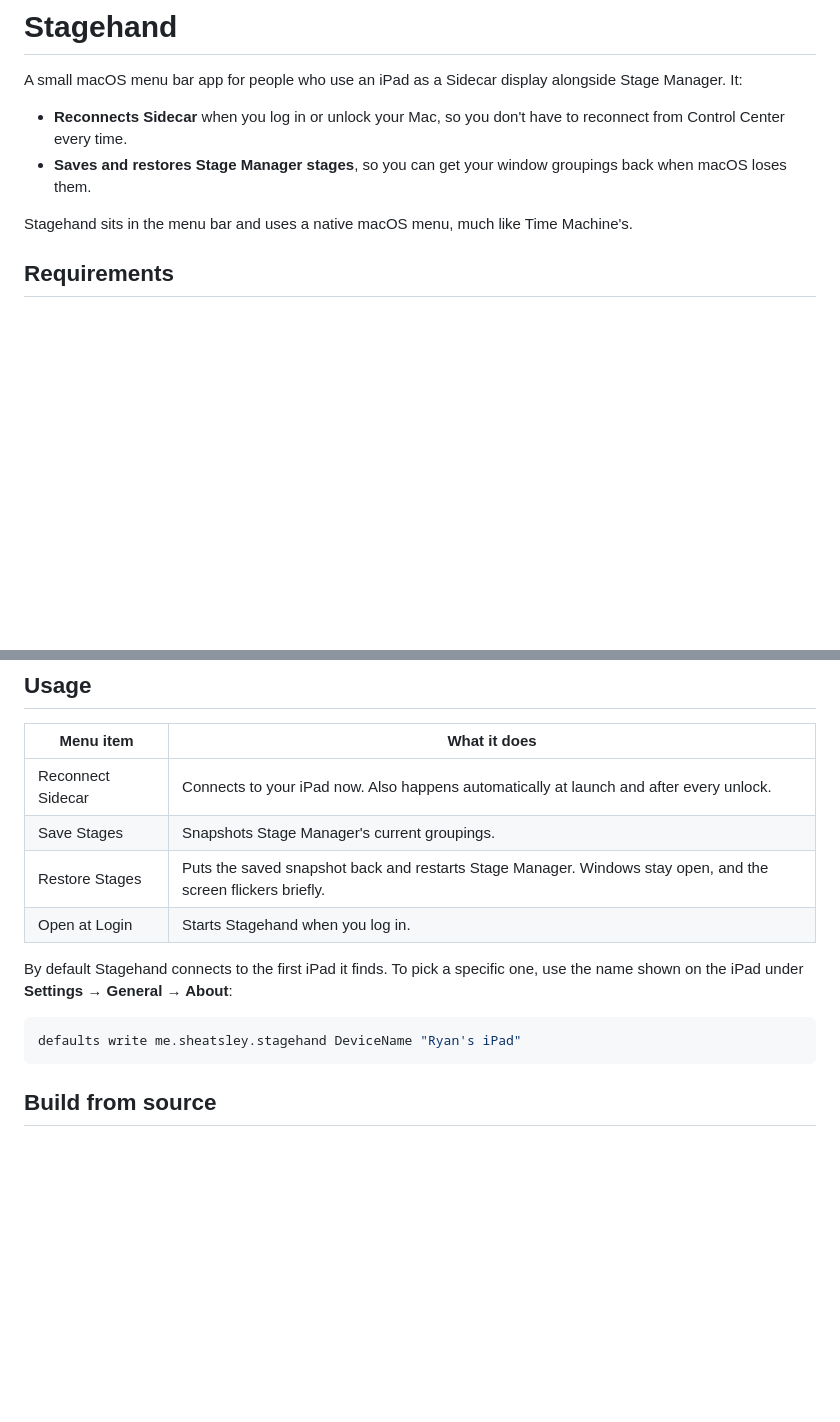
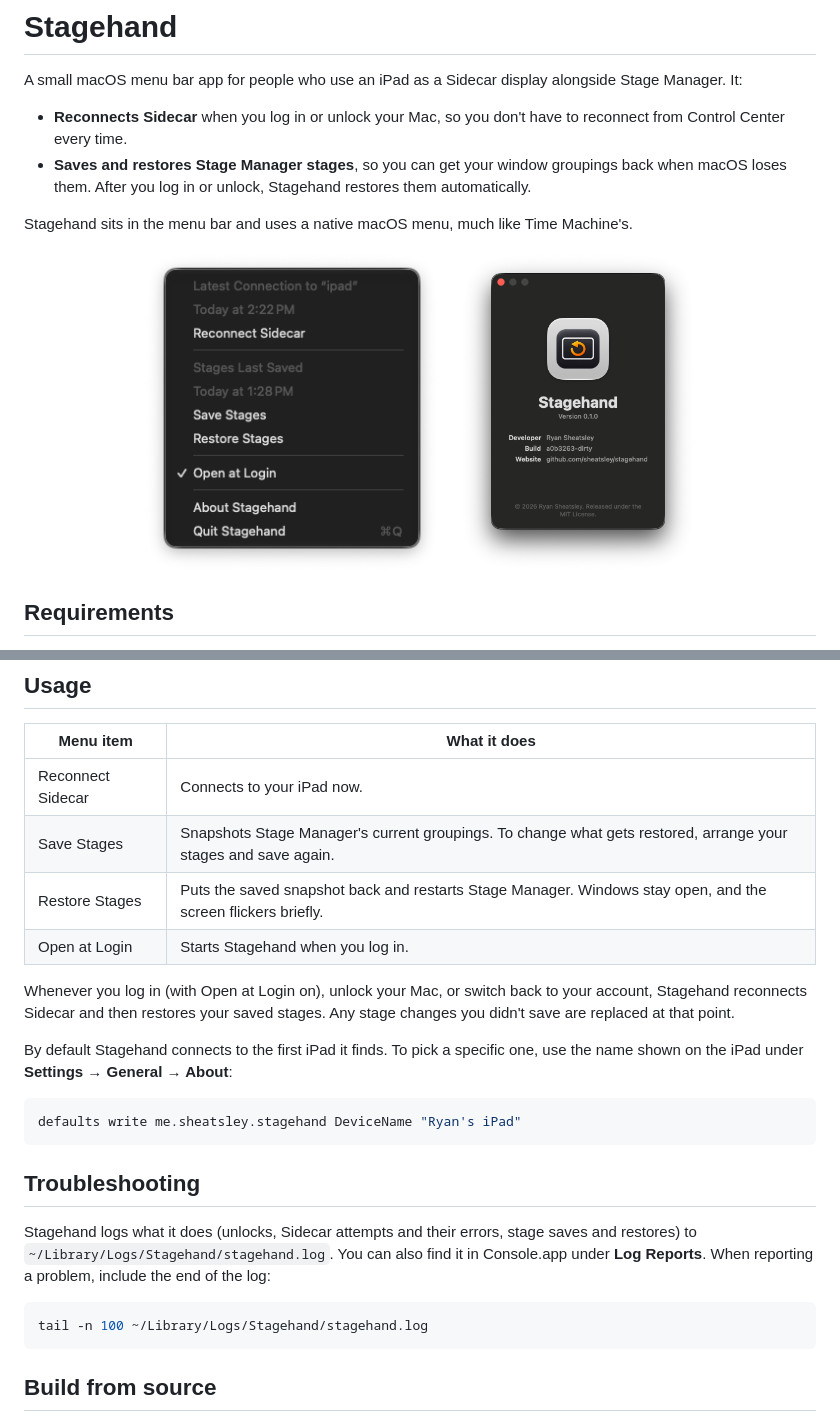
Before and after one commit to sheatsley/stagehand, a Markdown page: README.md, 2 parts joined by grey strips. Rendered like a GitHub page; pictures changed too: docs/images/about.png (added), docs/images/menu.png (added); blank space fills up the shorter version.

Commit message:
add support for restoring stages and sidecar after unlocking, at loging,  fast user switching, add logging support, and screenshots

````diff
--- a/README.md
+++ b/README.md
@@ -3,9 +3,15 @@
 A small macOS menu bar app for people who use an iPad as a Sidecar display alongside Stage Manager. It:
 
 - **Reconnects Sidecar** when you log in or unlock your Mac, so you don't have to reconnect from Control Center every time.
-- **Saves and restores Stage Manager stages**, so you can get your window groupings back when macOS loses them.
+- **Saves and restores Stage Manager stages**, so you can get your window groupings back when macOS loses them. After you log in or unlock, Stagehand restores them automatically.
 
 Stagehand sits in the menu bar and uses a native macOS menu, much like Time Machine's.
+
+<p align="center">
+  <img src="docs/images/menu.png" alt="Stagehand's menu in the macOS menu bar" width="300">
+  &nbsp;&nbsp;
+  <img src="docs/images/about.png" alt="Stagehand's About window" width="240">
+</p>
 
 ## Requirements
 
@@ -32,15 +38,25 @@ Stagehand isn't notarized, so macOS blocks it the first time it opens. Allow it
 
 | Menu item | What it does |
 | --- | --- |
-| Reconnect Sidecar | Connects to your iPad now. Also happens automatically at launch and after every unlock. |
-| Save Stages | Snapshots Stage Manager's current groupings. |
+| Reconnect Sidecar | Connects to your iPad now. |
+| Save Stages | Snapshots Stage Manager's current groupings. To change what gets restored, arrange your stages and save again. |
 | Restore Stages | Puts the saved snapshot back and restarts Stage Manager. Windows stay open, and the screen flickers briefly. |
 | Open at Login | Starts Stagehand when you log in. |
+
+Whenever you log in (with Open at Login on), unlock your Mac, or switch back to your account, Stagehand reconnects Sidecar and then restores your saved stages. Any stage changes you didn't save are replaced at that point.
 
 By default Stagehand connects to the first iPad it finds. To pick a specific one, use the name shown on the iPad under **Settings → General → About**:
 
 ```sh
 defaults write me.sheatsley.stagehand DeviceName "Ryan's iPad"
+```
+
+## Troubleshooting
+
+Stagehand logs what it does (unlocks, Sidecar attempts and their errors, stage saves and restores) to `~/Library/Logs/Stagehand/stagehand.log`. You can also find it in Console.app under **Log Reports**. When reporting a problem, include the end of the log:
+
+```sh
+tail -n 100 ~/Library/Logs/Stagehand/stagehand.log
 ```
 
 ## Build from source
````
Also changed, not shown: CHANGELOG.md (+15 -0 lines), 5 other files.
